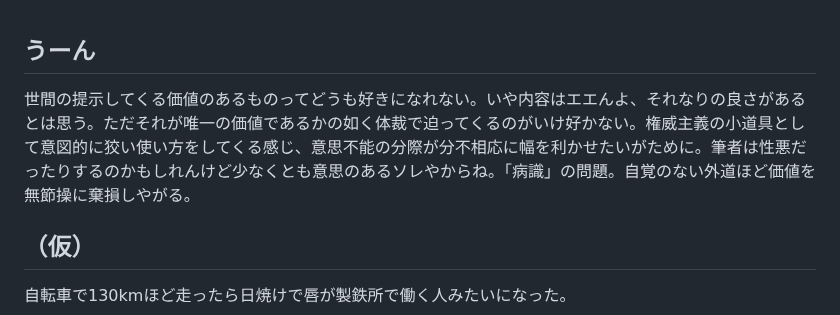
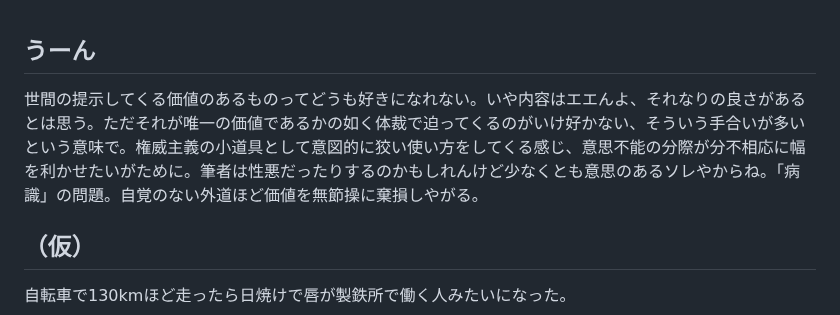
Before and after one commit to ozzymon/httpsvr, a Markdown page: misc.md, the part around the change. Rendered like a GitHub page.

```diff
--- a/misc.md
+++ b/misc.md
@@ -1,6 +1,6 @@
 ## うーん
 
-世間の提示してくる価値のあるものってどうも好きになれない。いや内容はエエんよ、それなりの良さがあるとは思う。ただそれが唯一の価値であるかの如く体裁で迫ってくるのがいけ好かない。権威主義の小道具として意図的に狡い使い方をしてくる感じ、意思不能の分際が分不相応に幅を利かせたいがために。筆者は性悪だったりするのかもしれんけど少なくとも意思のあるソレやからね。「病識」の問題。自覚のない外道ほど価値を無節操に棄損しやがる。
+世間の提示してくる価値のあるものってどうも好きになれない。いや内容はエエんよ、それなりの良さがあるとは思う。ただそれが唯一の価値であるかの如く体裁で迫ってくるのがいけ好かない、そういう手合いが多いという意味で。権威主義の小道具として意図的に狡い使い方をしてくる感じ、意思不能の分際が分不相応に幅を利かせたいがために。筆者は性悪だったりするのかもしれんけど少なくとも意思のあるソレやからね。「病識」の問題。自覚のない外道ほど価値を無節操に棄損しやがる。
 
 
 ## （仮）
```
